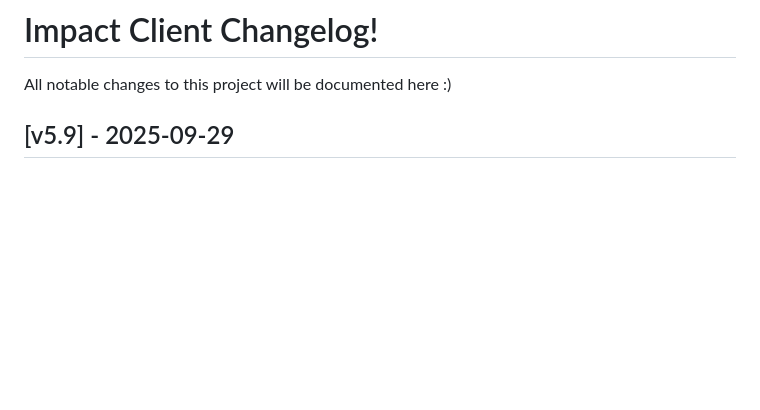
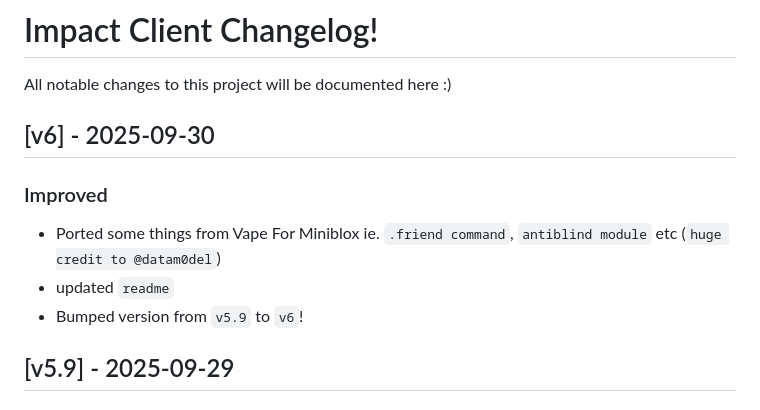
Before and after one commit to ProgMEM-CC/miniblox.impact.client.updatedv2, a Markdown page: README.md, the part around the change. Rendered like a GitHub page; blank space fills up the shorter version.

Commit message:
Update README.md
🥇

Signed-off-by: TheM1ddleM1n <192749026+TheM1ddleM1n@users.noreply.github.com>

```diff
--- a/README.md
+++ b/README.md
@@ -9,6 +9,12 @@ BEFORE USING, Read EULA.md
 # Impact Client Changelog!
 
 All notable changes to this project will be documented here :)
+
+## [v6] - 2025-09-30
+### Improved
+- Ported some things from Vape For Miniblox ie. `.friend command`, `antiblind module` etc (`huge credit to @datam0del`)
+- updated `readme`
+- Bumped version from `v5.9` to `v6`!
 
 ## [v5.9] - 2025-09-29
 ### Improved
```
